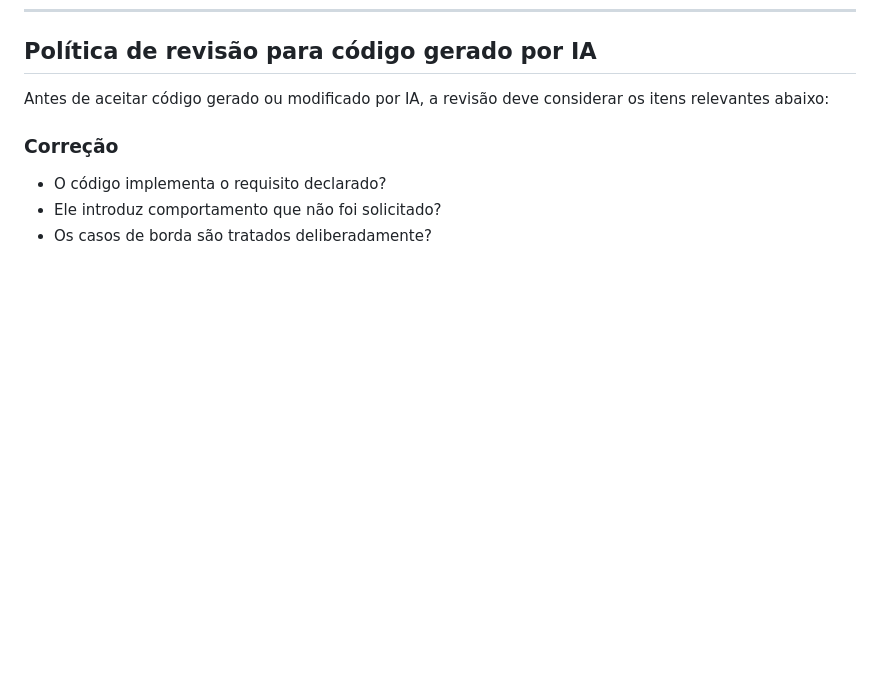
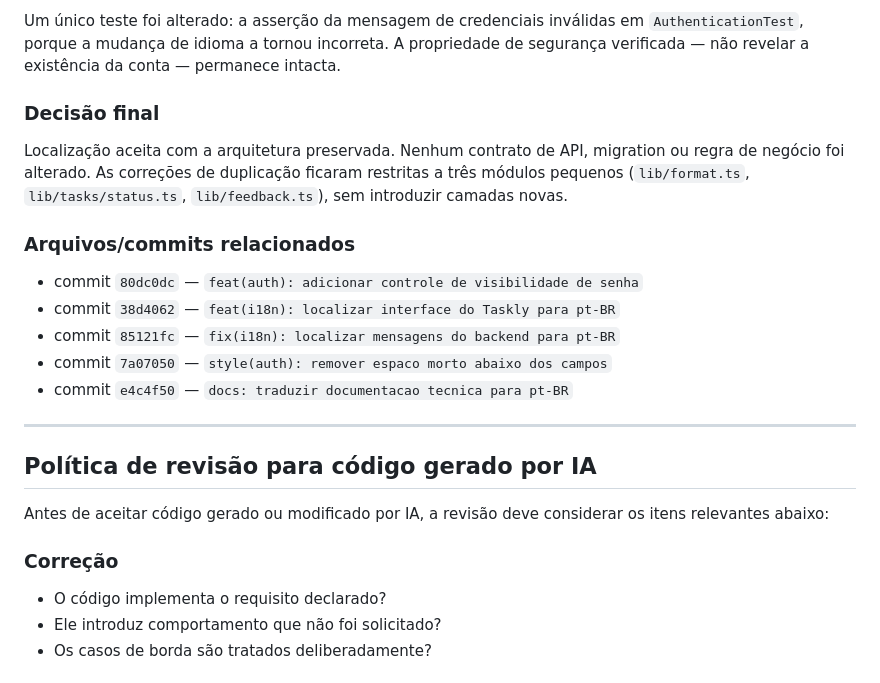
Before and after one commit to marciodeveloper/taskly, a Markdown page: docs/AI_USAGE.md, the part around one of its changes. Rendered like a GitHub page; blank space fills up the shorter version.

```diff
--- a/docs/AI_USAGE.md
+++ b/docs/AI_USAGE.md
@@ -212,3 +268,19 @@ O repositório começa com commits de documentação/especificação. O bootstra
+Um único teste foi alterado: a asserção da mensagem de credenciais inválidas em `AuthenticationTest`, porque a mudança de idioma a tornou incorreta. A propriedade de segurança verificada — não revelar a existência da conta — permanece intacta.
+
+### Decisão final
+
+Localização aceita com a arquitetura preservada. Nenhum contrato de API, migration ou regra de negócio foi alterado. As correções de duplicação ficaram restritas a três módulos pequenos (`lib/format.ts`, `lib/tasks/status.ts`, `lib/feedback.ts`), sem introduzir camadas novas.
+
+### Arquivos/commits relacionados
+
+- commit `80dc0dc` — `feat(auth): adicionar controle de visibilidade de senha`
+- commit `38d4062` — `feat(i18n): localizar interface do Taskly para pt-BR`
+- commit `85121fc` — `fix(i18n): localizar mensagens do backend para pt-BR`
+- commit `7a07050` — `style(auth): remover espaco morto abaixo dos campos`
+- commit `e4c4f50` — `docs: traduzir documentacao tecnica para pt-BR`
+
+---
+
 ## Política de revisão para código gerado por IA
 
 Antes de aceitar código gerado ou modificado por IA, a revisão deve considerar os itens relevantes abaixo:
```
Also changed, not shown: other parts of docs/AI_USAGE.md (+56 -0 lines).
